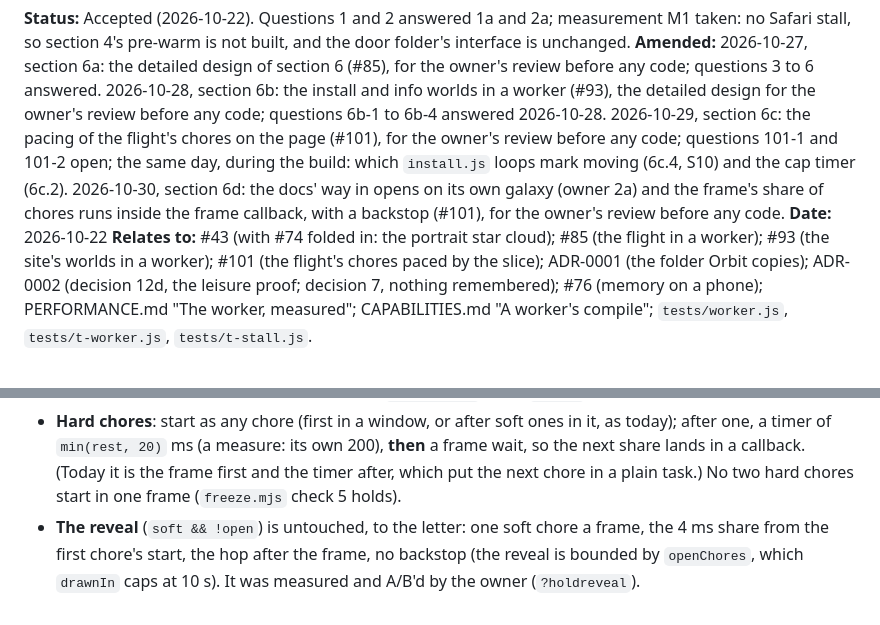
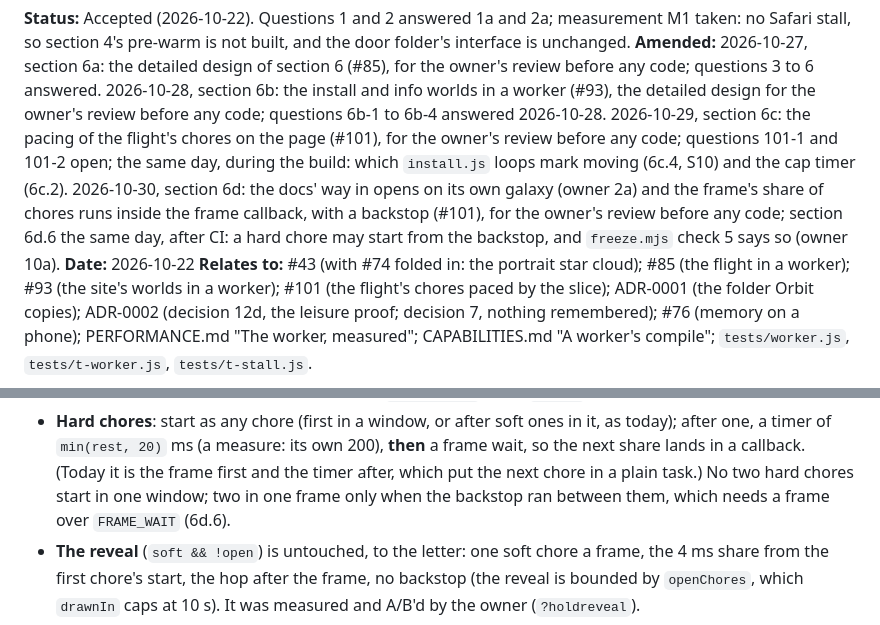
Before and after one commit to tomlawesome/orbit-site, a Markdown page: docs/adr/0004-the-flight-leaves-the-page-thread-only-where-measured.md, 2 parts joined by grey strips. Drawn GitHub-style.

```diff
--- a/docs/adr/0004-the-flight-leaves-the-page-thread-only-where-measured.md
+++ b/docs/adr/0004-the-flight-leaves-the-page-thread-only-where-measured.md
@@ -7,7 +7,8 @@ questions 3 to 6 answered. 2026-10-28, section 6b: the install and info worlds i
 for the owner's review before any code; questions 6b-1 to 6b-4 answered 2026-10-28. 2026-10-29, section 6c: the pacing
 of the flight's chores on the page (#101), for the owner's review before any code; questions 101-1 and 101-2 open;
 the same day, during the build: which `install.js` loops mark moving (6c.4, S10) and the cap timer (6c.2). 2026-10-30, section 6d: the docs' way in opens on its own galaxy (owner 2a) and the
-frame's share of chores runs inside the frame callback, with a backstop (#101), for the owner's review before any code.
+frame's share of chores runs inside the frame callback, with a backstop (#101), for the owner's review before any code; section 6d.6 the same day, after CI: a hard chore may
+start from the backstop, and `freeze.mjs` check 5 says so (owner 10a).
 **Date:** 2026-10-22
 **Relates to:** #43 (with #74 folded in: the portrait star cloud); #85 (the flight in a worker); #93 (the site's
 worlds in a worker); #101 (the flight's chores paced by the slice); ADR-0001 (the folder Orbit copies); ADR-0002
@@ -1371,7 +1372,7 @@ folder's input guard, unchanged). The rules, for the page's queue once open or h
 - **Hard chores**: start as any chore (first in a window, or after soft ones in it, as today); after one, a timer of
   `min(rest, 20)` ms (a measure: its own 200), **then** a frame wait, so the next share lands in a callback. (Today it
   is the frame first and the timer after, which put the next chore in a plain task.) No two hard chores start in one
-  frame (`freeze.mjs` check 5 holds).
+  window; two in one frame only when the backstop ran between them, which needs a frame over `FRAME_WAIT` (6d.6).
 - **The reveal** (`soft && !open`) is untouched, to the letter: one soft chore a frame, the 4 ms share from the first
   chore's start, the hop after the frame, no backstop (the reveal is bounded by `openChores`, which `drawnIn` caps at
   10 s). It was measured and A/B'd by the owner (`?holdreveal`).
```
Also changed, not shown: other parts of docs/adr/0004-the-flight-leaves-the-page-thread-only-where-measured.md (+41 -0 lines).
